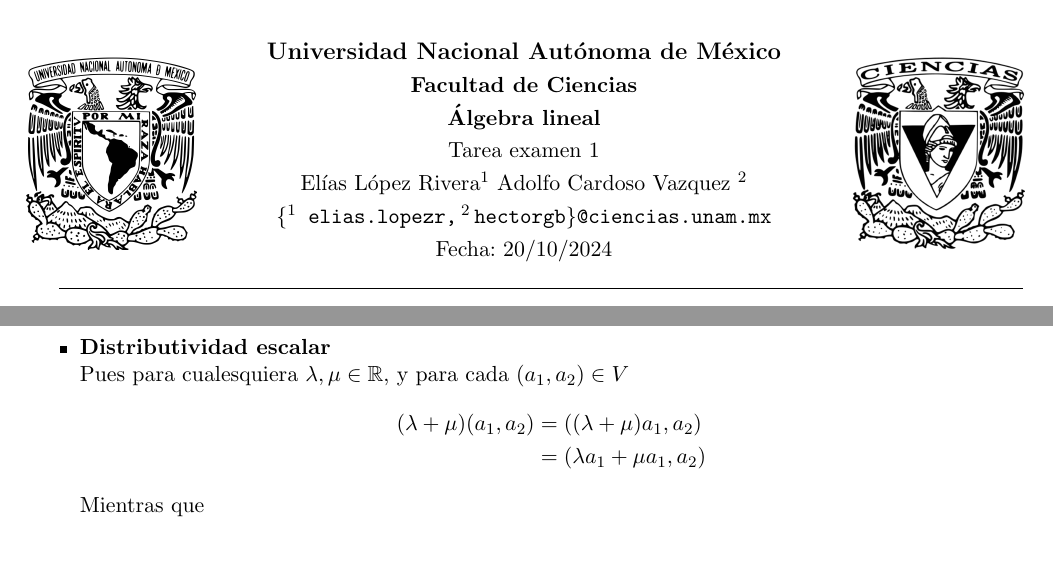
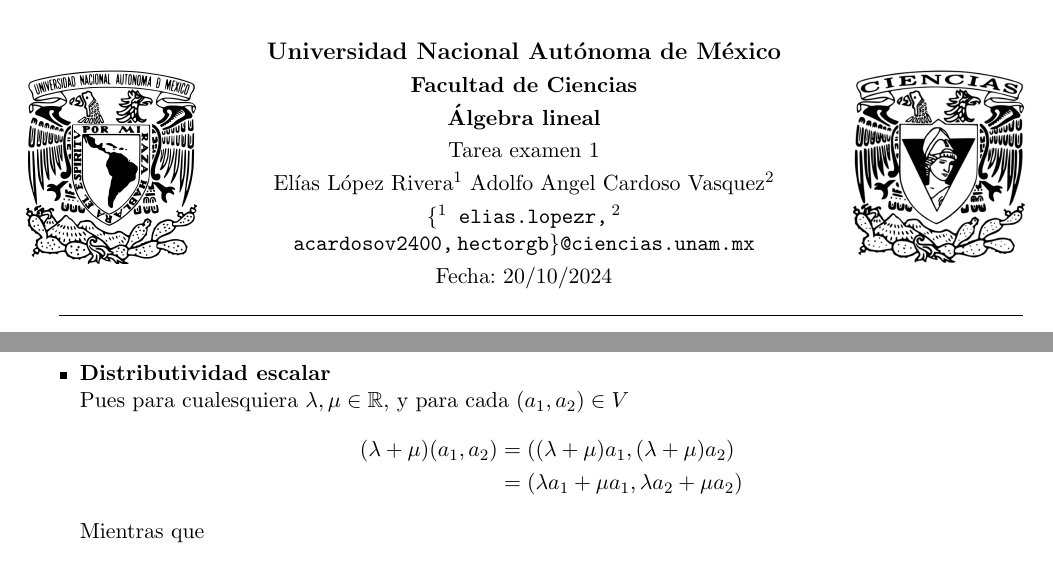
Before and after one commit to Aleph-2005/Tareas-problemas-Fac.-Ciencias-UNAM-, a LaTeX document (lineal.tex): two parts of pages 1 and 11 of 11, joined at a grey line, cut so that both start at the same text. Compiled offline with pdfLaTeX.

Commit message:
Update lineal.tex
Pendejo

```diff
--- a/lineal.tex
+++ b/lineal.tex
@@ -59,9 +59,9 @@
         \textbf{Facultad de Ciencias}\\[0.1cm]
         \textbf{\'Algebra lineal}\\[0.1cm]
         Tarea examen 1 \\[0.1cm]
-         El\'ias L\'opez Rivera$^{1}$\,\,Adolfo Cardoso Vazquez $^{2}$\\[0.1cm]
+         El\'ias L\'opez Rivera$^{1}$\,\,Adolfo Angel Cardoso Vasquez$^{2}$\\[0.1cm]
 
-        \texttt{\{$^{1}$ elias.lopezr,\,${^2}$\,hectorgb\}@ciencias.unam.mx }\\[0.1cm]
+        \texttt{\{$^{1}$ elias.lopezr,\,${^2}$ acardosov2400,\,hectorgb\}@ciencias.unam.mx }\\[0.1cm]
         Fecha:\,\,20/10/2024
     	\end{center}
     \end{minipage}\hfill
@@ -444,8 +444,8 @@ definimos $(a_1,a_2)+(b_1,b_2)=(a_1+2b_1,a_2+3b_2)$ y $c\,(a_1,a_2)=(ca_1,a_2)$.
 		\item \textbf{Distributividad escalar}\\
 		Pues para cualesquiera $\lambda,\mu\in\R$, y para cada $(a_1,a_2)\in V$
 		\begin{align*}
-			(\lambda+\mu)(a_1,a_2)&=((\lambda+\mu)a_1,a_2)\\
-			&=(\lambda a_1+\mu a_1,a_2)
+			(\lambda+\mu)(a_1,a_2)&=((\lambda+\mu)a_1,(\lambda+\mu)a_2)\\
+			&=(\lambda a_1+\mu a_1,\lambda a_2+\mu a_2)
 		\end{align*}
 		Mientras que
 		\begin{align*}
```
Also changed, not shown: lineal.tex (4 more changed lines).
